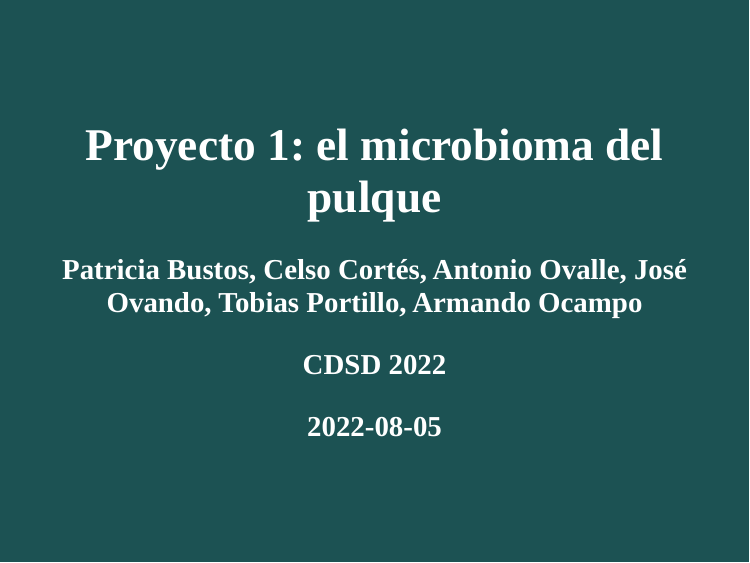
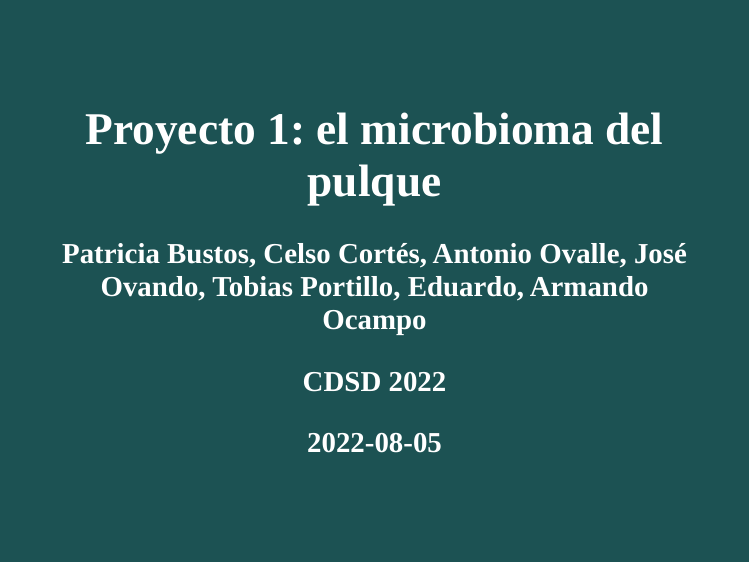
Before and after one commit to ArmandoODV19/Presentacion_proyecto_cdsd_2022, an R Markdown document (presentacion/presentacion_proyecto.Rmd): page 1 of 11. The pictures show the slides in the output file presentacion/presentacion_proyecto.html that the author committed with the source; the slides are laid out offline by our stand-in for remark.js, each with all of its steps uncovered, in fonts that may differ from those the slides ask for, and without slide numbers, shadows or browser add-ons.

Commit message:
presentacion

```diff
--- a/presentacion/presentacion_proyecto.Rmd
+++ b/presentacion/presentacion_proyecto.Rmd
@@ -1,6 +1,6 @@
 ---
 title: "Proyecto 1: el microbioma del pulque"
-author: "Patricia Bustos, Celso Cortés, Antonio Ovalle, José Ovando, Tobias Portillo, Armando Ocampo"
+author: "Patricia Bustos, Celso Cortés, Antonio Ovalle, José Ovando, Tobias Portillo, Eduardo, Armando Ocampo"
 institute: "CDSD 2022"
 date: "`r Sys.Date()`"
 output:
```
Also changed, not shown: presentacion/presentacion_proyecto.html.
